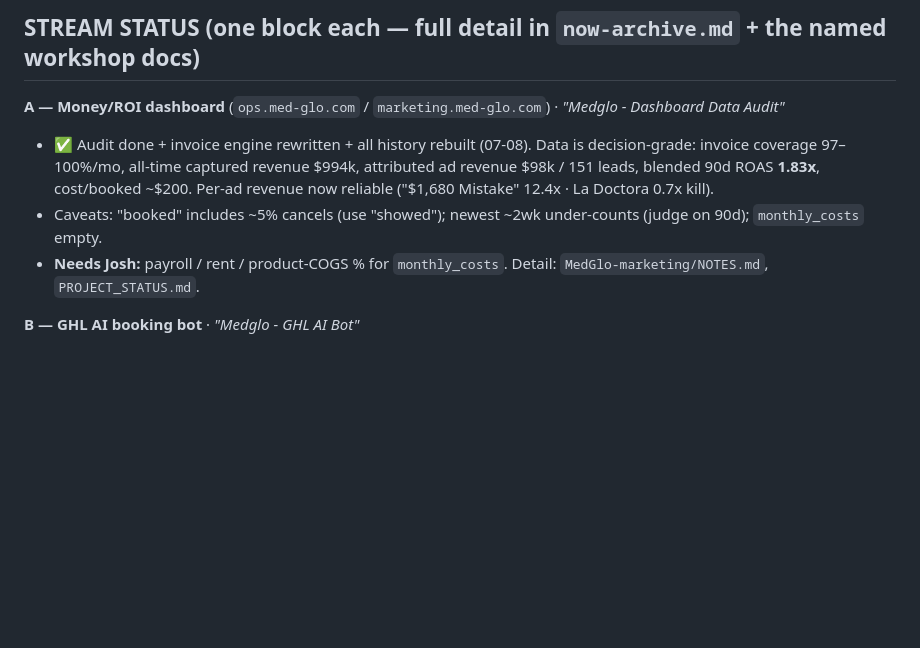
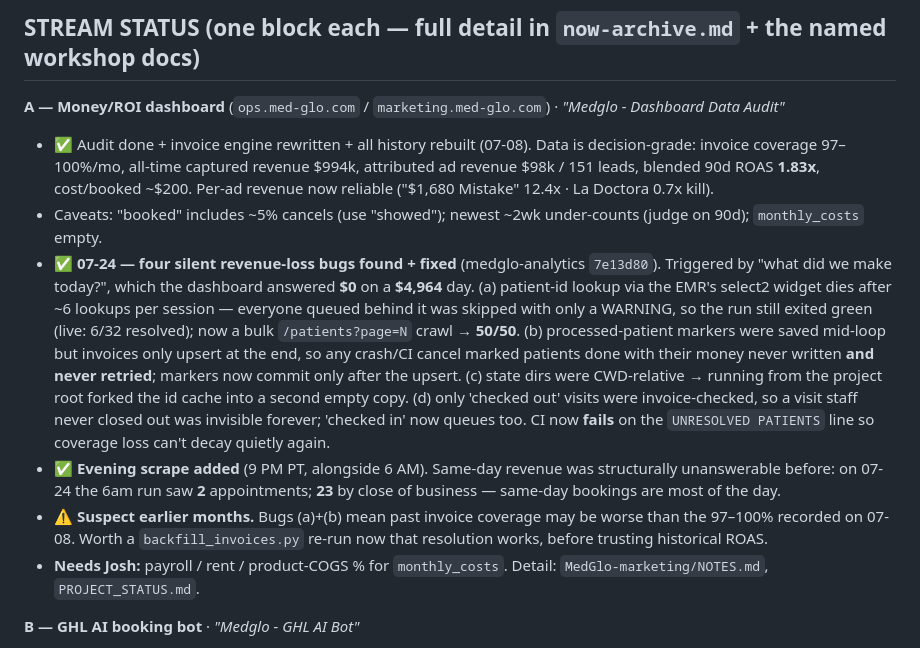
Before and after one commit to realestateinvestorceo/medglo-careers, a Markdown page: _brain/now.md, the part around the change. GitHub-like rendering; blank space fills up the shorter version.

Commit message:
brain: dashboard said $0 on a $4,964 day — four silent revenue-loss bugs fixed
Stream A. Root causes + the fix are in medglo-analytics 7e13d80; evening
scrape added so same-day revenue is answerable at all. Flags that pre-07-24
invoice coverage is now suspect and wants a backfill re-run.

```diff
--- a/_brain/now.md
+++ b/_brain/now.md
@@ -60,6 +60,19 @@ Conditions, all still binding:
   coverage 97–100%/mo, all-time captured revenue $994k, attributed ad revenue $98k / 151 leads, blended 90d
   ROAS **1.83x**, cost/booked ~$200. Per-ad revenue now reliable ("$1,680 Mistake" 12.4x · La Doctora 0.7x kill).
 - Caveats: "booked" includes ~5% cancels (use "showed"); newest ~2wk under-counts (judge on 90d); `monthly_costs` empty.
+- ✅ **07-24 — four silent revenue-loss bugs found + fixed** (medglo-analytics `7e13d80`). Triggered by "what did we
+  make today?", which the dashboard answered **$0** on a **$4,964** day. (a) patient-id lookup via the EMR's select2
+  widget dies after ~6 lookups per session — everyone queued behind it was skipped with only a WARNING, so the run
+  still exited green (live: 6/32 resolved); now a bulk `/patients?page=N` crawl → **50/50**. (b) processed-patient
+  markers were saved mid-loop but invoices only upsert at the end, so any crash/CI cancel marked patients done with
+  their money never written **and never retried**; markers now commit only after the upsert. (c) state dirs were
+  CWD-relative → running from the project root forked the id cache into a second empty copy. (d) only 'checked out'
+  visits were invoice-checked, so a visit staff never closed out was invisible forever; 'checked in' now queues too.
+  CI now **fails** on the `UNRESOLVED PATIENTS` line so coverage loss can't decay quietly again.
+- ✅ **Evening scrape added** (9 PM PT, alongside 6 AM). Same-day revenue was structurally unanswerable before:
+  on 07-24 the 6am run saw **2** appointments; **23** by close of business — same-day bookings are most of the day.
+- ⚠️ **Suspect earlier months.** Bugs (a)+(b) mean past invoice coverage may be worse than the 97–100% recorded on
+  07-08. Worth a `backfill_invoices.py` re-run now that resolution works, before trusting historical ROAS.
 - **Needs Josh:** payroll / rent / product-COGS % for `monthly_costs`. Detail: `MedGlo-marketing/NOTES.md`, `PROJECT_STATUS.md`.
 
 **B — GHL AI booking bot** · *"Medglo - GHL AI Bot"*
```
